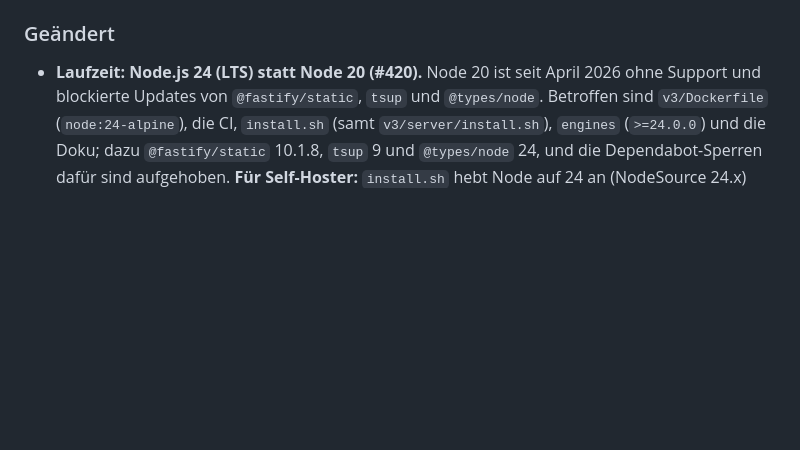
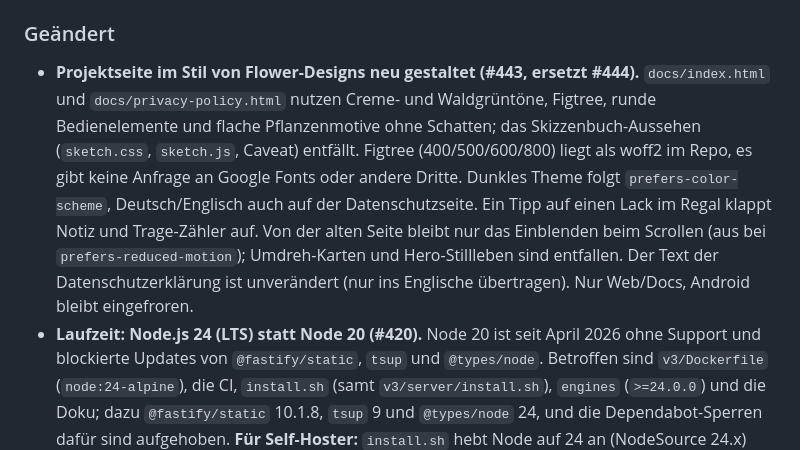
Before and after one commit to Mozra-the-great/nagellacke, a Markdown page: CHANGELOG.md, the part around the change. Rendered like a GitHub page; blank space fills up the shorter version.

Commit message:
docs: note the redesigned project page in the changelog (#443)
Co-Authored-By: Claude Sonnet 5.5 <noreply@anthropic.com>

Claude-Session: https://claude.ai/code/session_012TzUTSNR9Qzd8xKDpLhfVo

```diff
--- a/CHANGELOG.md
+++ b/CHANGELOG.md
@@ -47,6 +47,7 @@ Format orientiert sich an [Keep a Changelog](https://keepachangelog.com/de/1.0.0
 - **Server-Log im Admin-Bereich.** Lädt auf Knopfdruck die letzten 100, 200 oder 500 Zeilen des Journals über `GET /api/logs`. (#356)
 
 ### Geändert
+- **Projektseite im Stil von Flower-Designs neu gestaltet (#443, ersetzt #444).** `docs/index.html` und `docs/privacy-policy.html` nutzen Creme- und Waldgrüntöne, Figtree, runde Bedienelemente und flache Pflanzenmotive ohne Schatten; das Skizzenbuch-Aussehen (`sketch.css`, `sketch.js`, Caveat) entfällt. Figtree (400/500/600/800) liegt als woff2 im Repo, es gibt keine Anfrage an Google Fonts oder andere Dritte. Dunkles Theme folgt `prefers-color-scheme`, Deutsch/Englisch auch auf der Datenschutzseite. Ein Tipp auf einen Lack im Regal klappt Notiz und Trage-Zähler auf. Von der alten Seite bleibt nur das Einblenden beim Scrollen (aus bei `prefers-reduced-motion`); Umdreh-Karten und Hero-Stillleben sind entfallen. Der Text der Datenschutzerklärung ist unverändert (nur ins Englische übertragen). Nur Web/Docs, Android bleibt eingefroren.
 - **Laufzeit: Node.js 24 (LTS) statt Node 20 (#420).** Node 20 ist seit April 2026 ohne Support und blockierte Updates von `@fastify/static`, `tsup` und `@types/node`. Betroffen sind `v3/Dockerfile` (`node:24-alpine`), die CI, `install.sh` (samt `v3/server/install.sh`), `engines` (`>=24.0.0`) und die Doku; dazu `@fastify/static` 10.1.8, `tsup` 9 und `@types/node` 24, und die Dependabot-Sperren dafür sind aufgehoben. **Für Self-Hoster:** `install.sh` hebt Node auf 24 an (NodeSource 24.x) oder bricht mit einer klaren Meldung ab, wenn eine andere Installation im PATH vorgeht. Das Update in der App läuft auf einem Server mit Node 20/22 nicht mehr durch: `v3/.npmrc` setzt `engine-strict`, der Schritt „Abhängigkeiten installieren“ bricht mit `EBADENGINE` ab, der laufende Server bleibt unverändert. Dann einmal per Hand `sudo git -C /opt/nagellacke fetch origin main && sudo git -C /opt/nagellacke reset --hard origin/main && sudo bash /opt/nagellacke/install.sh` ausführen, siehe `docs/installation.md`. Wirkt auf nailvault.de erst mit dem nächsten Image.
 - **CI**: `claude.yml` und `claude-code-review.yml` auf den gehärteten Stand der Vorlage `repo-template-public` gebracht. Beide haben `permissions: {}` auf Workflow-Ebene (die Job-Rechte bleiben minimal wie bisher), prüfen als ersten Schritt, ob `CLAUDE_CODE_OAUTH_TOKEN` gesetzt ist, und werden ohne Secret grün übersprungen statt rot (der Job `claude-review` heißt unverändert so und wird bei Dependabot-PRs weiter übersprungen). `claude.yml` begrenzt die Werkzeuge der Action auf eine Allowlist (`--allowedTools Skill,Bash,Read,Edit,Write,Grep,Glob`); `claude-action` ist auf v1.0.248, `checkout` auf v7.0.1, `upload-artifact` auf v7.0.2 (jeweils Commit-SHA mit Versionskommentar), und `${{ steps.*.outputs.* }}` steht nicht mehr direkt in `run:`, sondern wird über `env` übergeben. Neu: `.github/dependabot.yml` hält die gepinnten Actions wöchentlich aktuell (7 Tage Cooldown; npm bleibt bei den Security-Updates, Android ist eingefroren).
 - **Projektseite nennt die Web-App als Plattform (F24).** `docs/index.html` führt "Android" nicht mehr als Plattform auf, sondern "Web-App im Browser"; ein Hinweis erklärt, dass die Android-App eingestellt (eingefroren) ist, mit Link auf den Code (Tag `android-final`). Die Zusagen "alles offline nutzbar" und "deine Daten bleiben bei dir" sind durch das ersetzt, was die Web-App belegbar tut (Sammlung lokal im Browser, Sync optional, keine Werbung, keine Drittanbieter) – die Web-App hat keinen Service Worker. In den Einstellungen verweist der Hinweis zu Google Drive/OneDrive/Dropbox nicht mehr auf die Android-App, deren OAuth-Anmeldung ebenfalls nie fertig wurde.
```
